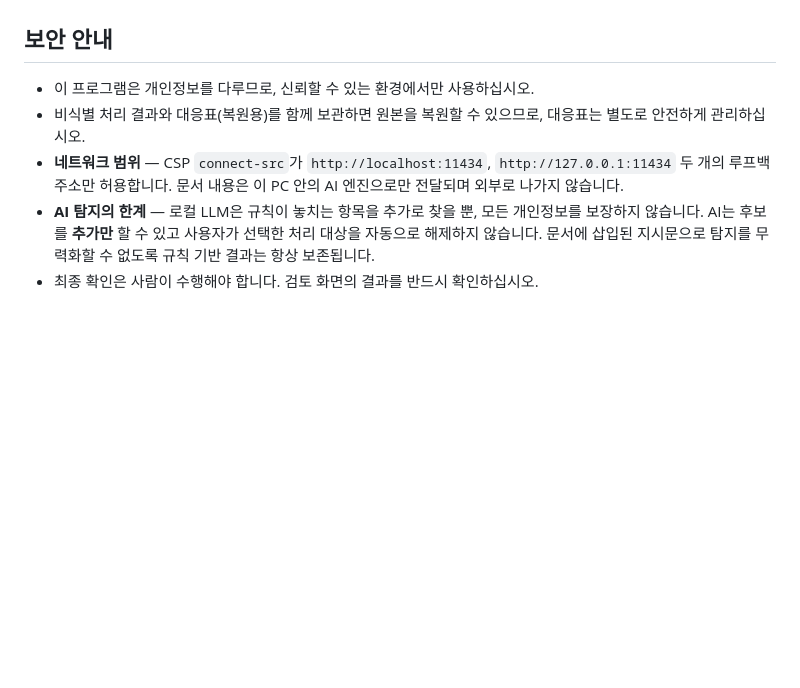
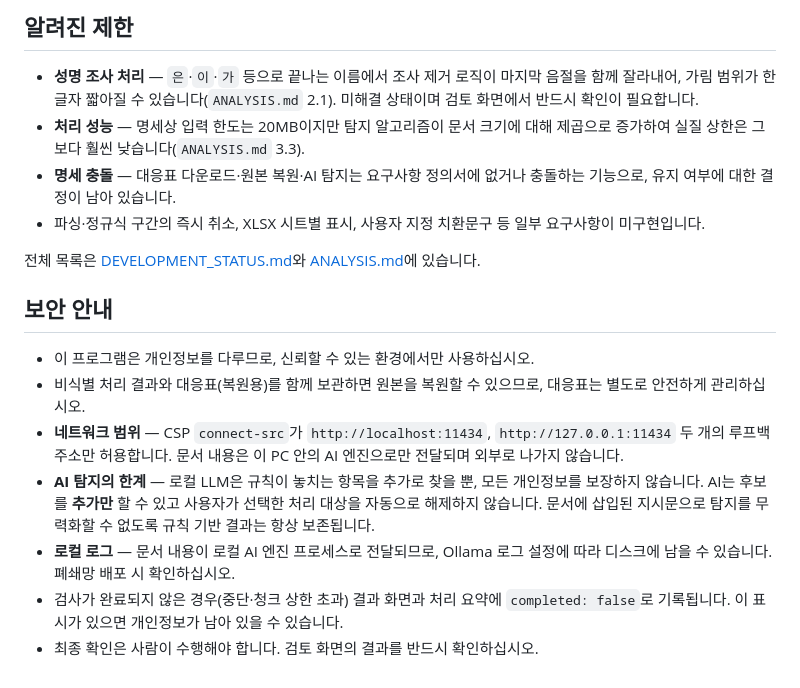
Before and after one commit to Ubermensch216/safeDoc, a Markdown page: README.md, the part around one of its changes. Drawn GitHub-style; blank space fills up the shorter version.

```diff
--- a/README.md
+++ b/README.md
@@ -108,3 +164,11 @@ deploy/                # 폐쇄망 배포용 실행기(start.bat, serve.ps1)
+## 알려진 제한
+
+- **성명 조사 처리** — `은`·`이`·`가` 등으로 끝나는 이름에서 조사 제거 로직이 마지막 음절을 함께 잘라내어, 가림 범위가 한 글자 짧아질 수 있습니다(`ANALYSIS.md` 2.1). 미해결 상태이며 검토 화면에서 반드시 확인이 필요합니다.
+- **처리 성능** — 명세상 입력 한도는 20MB이지만 탐지 알고리즘이 문서 크기에 대해 제곱으로 증가하여 실질 상한은 그보다 훨씬 낮습니다(`ANALYSIS.md` 3.3).
+- **명세 충돌** — 대응표 다운로드·원본 복원·AI 탐지는 요구사항 정의서에 없거나 충돌하는 기능으로, 유지 여부에 대한 결정이 남아 있습니다.
+- 파싱·정규식 구간의 즉시 취소, XLSX 시트별 표시, 사용자 지정 치환문구 등 일부 요구사항이 미구현입니다.
+
+전체 목록은 [DEVELOPMENT_STATUS.md](DEVELOPMENT_STATUS.md)와 [ANALYSIS.md](ANALYSIS.md)에 있습니다.
 
 ## 보안 안내
 
@@ -112,4 +176,6 @@ deploy/                # 폐쇄망 배포용 실행기(start.bat, serve.ps1)
 - 비식별 처리 결과와 대응표(복원용)를 함께 보관하면 원본을 복원할 수 있으므로, 대응표는 별도로 안전하게 관리하십시오.
 - **네트워크 범위** — CSP `connect-src`가 `http://localhost:11434`, `http://127.0.0.1:11434` 두 개의 루프백 주소만 허용합니다. 문서 내용은 이 PC 안의 AI 엔진으로만 전달되며 외부로 나가지 않습니다.
 - **AI 탐지의 한계** — 로컬 LLM은 규칙이 놓치는 항목을 추가로 찾을 뿐, 모든 개인정보를 보장하지 않습니다. AI는 후보를 **추가만** 할 수 있고 사용자가 선택한 처리 대상을 자동으로 해제하지 않습니다. 문서에 삽입된 지시문으로 탐지를 무력화할 수 없도록 규칙 기반 결과는 항상 보존됩니다.
+- **로컬 로그** — 문서 내용이 로컬 AI 엔진 프로세스로 전달되므로, Ollama 로그 설정에 따라 디스크에 남을 수 있습니다. 폐쇄망 배포 시 확인하십시오.
+- 검사가 완료되지 않은 경우(중단·청크 상한 초과) 결과 화면과 처리 요약에 `completed: false`로 기록됩니다. 이 표시가 있으면 개인정보가 남아 있을 수 있습니다.
 - 최종 확인은 사람이 수행해야 합니다. 검토 화면의 결과를 반드시 확인하십시오.
```
Also changed, not shown: other parts of README.md (+73 -17 lines), DEVELOPMENT_STATUS.md (+3 -3 lines), WORK_SPEC.md (+1 -1 lines).
